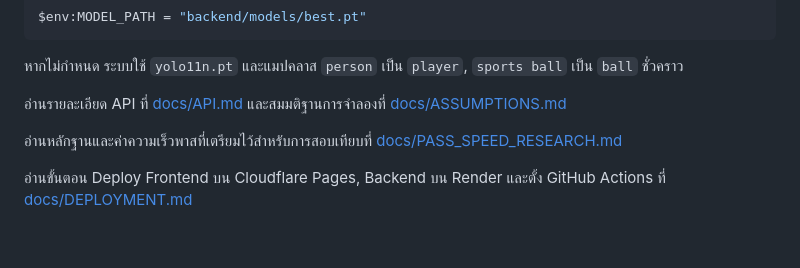
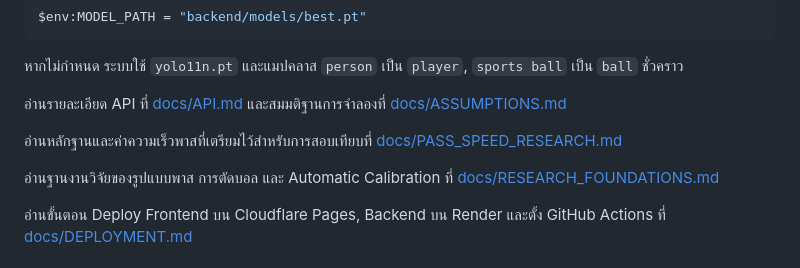
Before and after one commit to nawkkwan/tactivision-mvp, a Markdown page: README.md, the part around the change. Drawn GitHub-style; blank space fills up the shorter version.

Commit message:
Document research foundations and calibration fallback

```diff
--- a/README.md
+++ b/README.md
@@ -47,6 +47,8 @@ $env:MODEL_PATH = "backend/models/best.pt"
 
 อ่านหลักฐานและค่าความเร็วพาสที่เตรียมไว้สำหรับการสอบเทียบที่ [docs/PASS_SPEED_RESEARCH.md](docs/PASS_SPEED_RESEARCH.md)
 
+อ่านฐานงานวิจัยของรูปแบบพาส การตัดบอล และ Automatic Calibration ที่ [docs/RESEARCH_FOUNDATIONS.md](docs/RESEARCH_FOUNDATIONS.md)
+
 อ่านขั้นตอน Deploy Frontend บน Cloudflare Pages, Backend บน Render และตั้ง GitHub Actions ที่ [docs/DEPLOYMENT.md](docs/DEPLOYMENT.md)
 
 ## ทำงานร่วมกันบน GitHub
```
Also changed, not shown: docs/ASSUMPTIONS.md (+2 -0 lines), docs/RESEARCH_FOUNDATIONS.md (added, +128 -0 lines).
